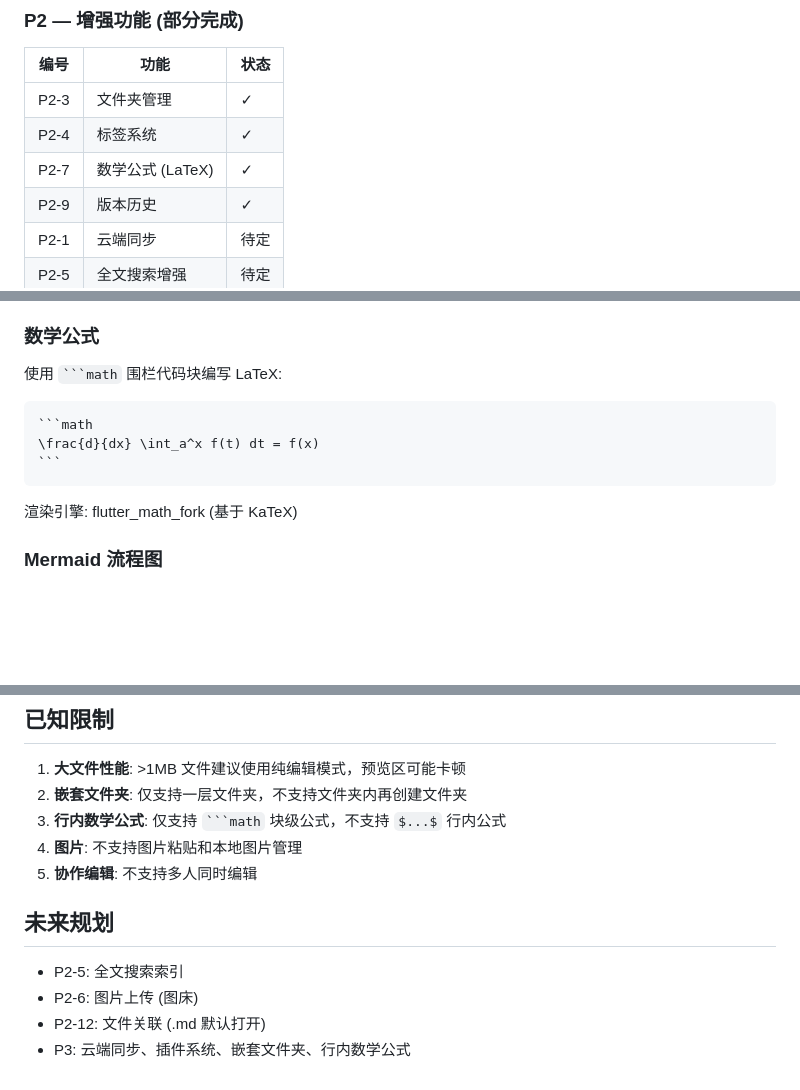
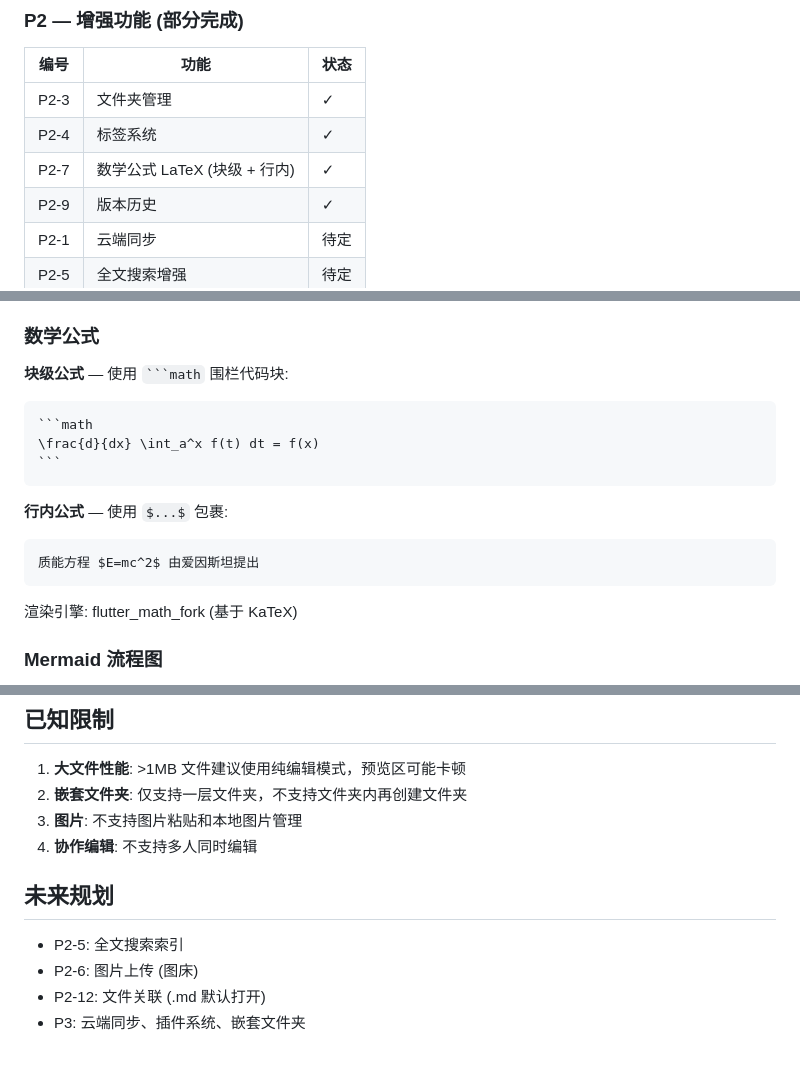
Before and after one commit to MingQiangChen/markdown_editor, a Markdown page: PROJECT_MANUAL.md, 3 parts joined by grey strips. Rendered like a GitHub page; blank space fills up the shorter version.

Commit message:
docs: reflect inline math $...$ support in manual and architecture
Remove inline math from known limitations and future P3 planning.
Add inline usage example to math section. Update data flow diagram
to show current preview extensions (CodeBlockBuilder, InlineMathSyntax).

`````diff
--- a/PROJECT_MANUAL.md
+++ b/PROJECT_MANUAL.md
@@ -73,7 +73,7 @@ flutter build ios                          # iOS → build/ios/
 |------|------|------|
 | P2-3 | 文件夹管理 | ✓ |
 | P2-4 | 标签系统 | ✓ |
-| P2-7 | 数学公式 (LaTeX) | ✓ |
+| P2-7 | 数学公式 LaTeX (块级 + 行内) | ✓ |
 | P2-9 | 版本历史 | ✓ |
 | P2-1 | 云端同步 | 待定 |
 | P2-5 | 全文搜索增强 | 待定 |
@@ -145,13 +145,19 @@ flutter build ios                          # iOS → build/ios/
 
 ### 数学公式
 
-使用 ` ```math ` 围栏代码块编写 LaTeX:
+**块级公式** — 使用 ` ```math ` 围栏代码块:
 
 ````markdown
 ```math
 \frac{d}{dx} \int_a^x f(t) dt = f(x)
 ```
 ````
+
+**行内公式** — 使用 `$...$` 包裹:
+
+```markdown
+质能方程 $E=mc^2$ 由爱因斯坦提出
+```
 
 渲染引擎: flutter_math_fork (基于 KaTeX)
 
@@ -224,13 +230,12 @@ graph TD
 
 1. **大文件性能**: >1MB 文件建议使用纯编辑模式，预览区可能卡顿
 2. **嵌套文件夹**: 仅支持一层文件夹，不支持文件夹内再创建文件夹
-3. **行内数学公式**: 仅支持 ` ```math ` 块级公式，不支持 `$...$` 行内公式
-4. **图片**: 不支持图片粘贴和本地图片管理
-5. **协作编辑**: 不支持多人同时编辑
+3. **图片**: 不支持图片粘贴和本地图片管理
+4. **协作编辑**: 不支持多人同时编辑
 
 ## 未来规划
 
 - P2-5: 全文搜索索引
 - P2-6: 图片上传 (图床)
 - P2-12: 文件关联 (.md 默认打开)
-- P3: 云端同步、插件系统、嵌套文件夹、行内数学公式
+- P3: 云端同步、插件系统、嵌套文件夹
`````
Also changed, not shown: TECHNICAL_ARCHITECTURE.md (+2 -2 lines).
